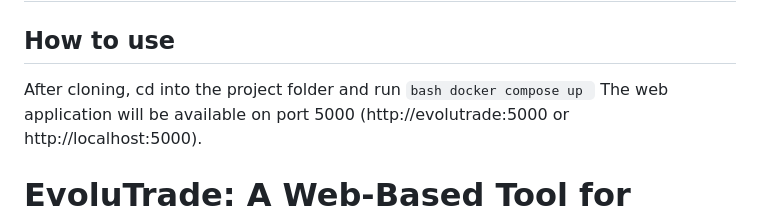
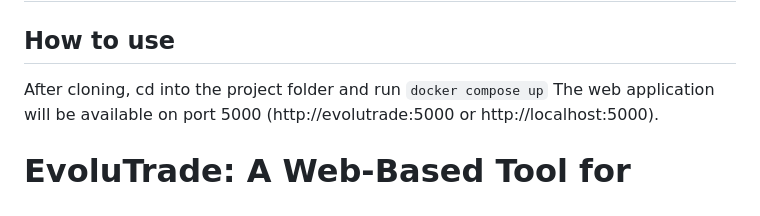
Before and after one commit to niccoloDev/ai_fundamentals, a Markdown page: README.md, the part around the change. Rendered like a GitHub page.

```diff
--- a/README.md
+++ b/README.md
@@ -3,9 +3,7 @@
 
 ## How to use
 After cloning, cd into the project folder and run
-``bash
-  docker compose up
-``
+``docker compose up``
 The web application will be available on port 5000 (http://evolutrade:5000 or http://localhost:5000).
 
 # EvoluTrade: A Web-Based Tool for Stock Portfolio Generation using an Evolutionary Algorithm
```
